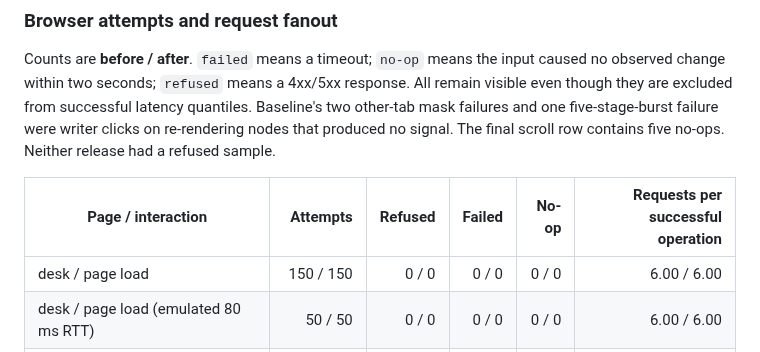
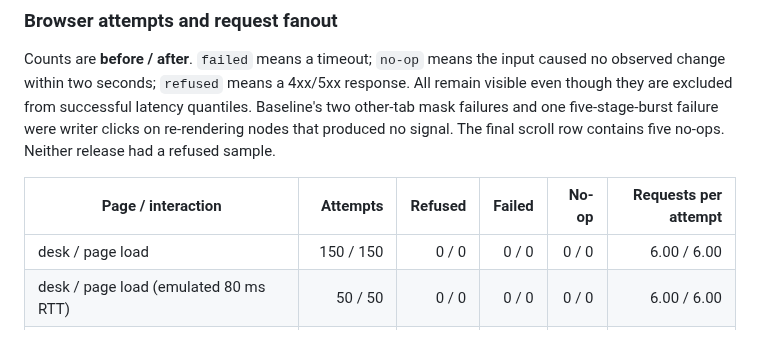
Before and after one commit to anghel4d/hireme, a Markdown page: docs/performance.md, the part around the change. GitHub-like rendering.

Commit message:
docs: label browser request counts by attempt

```diff
--- a/docs/performance.md
+++ b/docs/performance.md
@@ -114,7 +114,7 @@ Playwright-core 1.63.0 drove Chromium 154.0.8037.97 headless at 1440×1000 with
 
 Counts are **before / after**. `failed` means a timeout; `no-op` means the input caused no observed change within two seconds; `refused` means a 4xx/5xx response. All remain visible even though they are excluded from successful latency quantiles. Baseline's two other-tab mask failures and one five-stage-burst failure were writer clicks on re-rendering nodes that produced no signal. The final scroll row contains five no-ops. Neither release had a refused sample.
 
-| Page / interaction | Attempts | Refused | Failed | No-op | Requests per successful operation |
+| Page / interaction | Attempts | Refused | Failed | No-op | Requests per attempt |
 |---|---:|---:|---:|---:|---:|
 | desk / page load | 150 / 150 | 0 / 0 | 0 / 0 | 0 / 0 | 6.00 / 6.00 |
 | desk / page load (emulated 80 ms RTT) | 50 / 50 | 0 / 0 | 0 / 0 | 0 / 0 | 6.00 / 6.00 |
```
